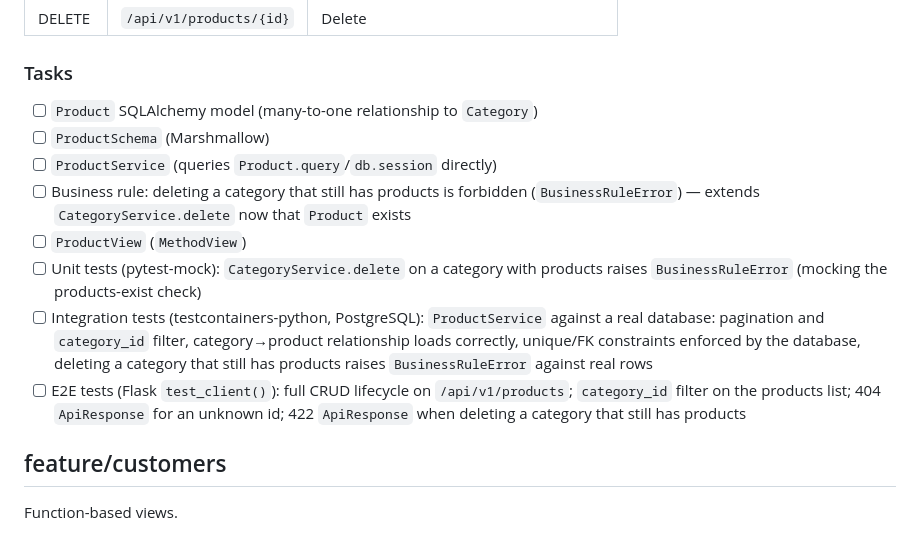
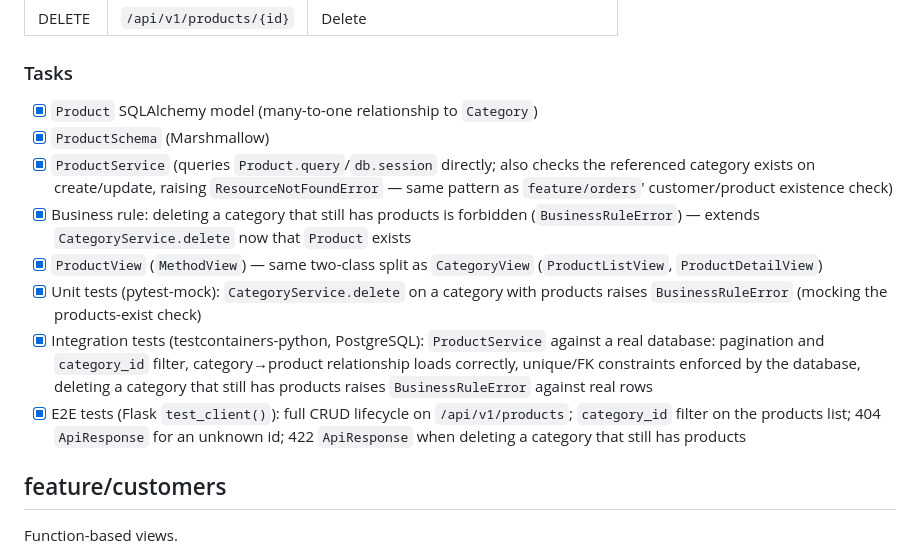
Before and after one commit to EdgarEldy/flask_tutorial, a Markdown page: README.md, the part around the change. GitHub-like rendering.

Commit message:
docs: check off feature/products checklist
Marks all seven task items as done, backed by passing unit,
integration, and e2e tests.

```diff
--- a/README.md
+++ b/README.md
@@ -354,14 +354,14 @@ Class-based views (`MethodView`). Depends on `feature/categories` (a product bel
 
 ### Tasks
 
-- [ ] `Product` SQLAlchemy model (many-to-one relationship to `Category`)
-- [ ] `ProductSchema` (Marshmallow)
-- [ ] `ProductService` (queries `Product.query`/`db.session` directly)
-- [ ] Business rule: deleting a category that still has products is forbidden (`BusinessRuleError`) — extends `CategoryService.delete` now that `Product` exists
-- [ ] `ProductView` (`MethodView`)
-- [ ] Unit tests (pytest-mock): `CategoryService.delete` on a category with products raises `BusinessRuleError` (mocking the products-exist check)
-- [ ] Integration tests (testcontainers-python, PostgreSQL): `ProductService` against a real database: pagination and `category_id` filter, category→product relationship loads correctly, unique/FK constraints enforced by the database, deleting a category that still has products raises `BusinessRuleError` against real rows
-- [ ] E2E tests (Flask `test_client()`): full CRUD lifecycle on `/api/v1/products`; `category_id` filter on the products list; 404 `ApiResponse` for an unknown id; 422 `ApiResponse` when deleting a category that still has products
+- [x] `Product` SQLAlchemy model (many-to-one relationship to `Category`)
+- [x] `ProductSchema` (Marshmallow)
+- [x] `ProductService` (queries `Product.query`/`db.session` directly; also checks the referenced category exists on create/update, raising `ResourceNotFoundError` — same pattern as `feature/orders`' customer/product existence check)
+- [x] Business rule: deleting a category that still has products is forbidden (`BusinessRuleError`) — extends `CategoryService.delete` now that `Product` exists
+- [x] `ProductView` (`MethodView`) — same two-class split as `CategoryView` (`ProductListView`, `ProductDetailView`)
+- [x] Unit tests (pytest-mock): `CategoryService.delete` on a category with products raises `BusinessRuleError` (mocking the products-exist check)
+- [x] Integration tests (testcontainers-python, PostgreSQL): `ProductService` against a real database: pagination and `category_id` filter, category→product relationship loads correctly, unique/FK constraints enforced by the database, deleting a category that still has products raises `BusinessRuleError` against real rows
+- [x] E2E tests (Flask `test_client()`): full CRUD lifecycle on `/api/v1/products`; `category_id` filter on the products list; 404 `ApiResponse` for an unknown id; 422 `ApiResponse` when deleting a category that still has products
 
 ## feature/customers
 
```
